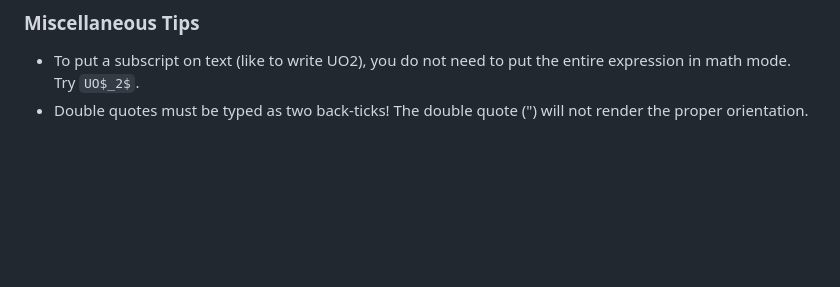
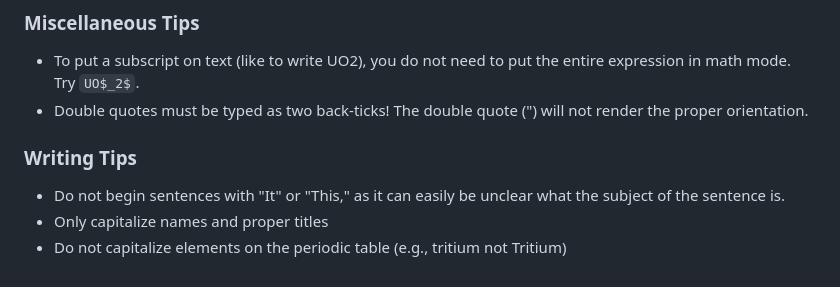
Before and after one commit to anovak-lab/group_resources, a Markdown page: tools/latex.md, the part around the change. GitHub-like rendering; blank space fills up the shorter version.

Commit message:
writing tipcs

```diff
--- a/tools/latex.md
+++ b/tools/latex.md
@@ -122,3 +122,9 @@ For journal articles, please include the DOI field. Any special characters in pe
 
 - To put a subscript on text (like to write UO2), you do not need to put the entire expression in math mode. Try `UO$_2$`.
 - Double quotes must be typed as two back-ticks! The double quote (") will not render the proper orientation.
+
+### Writing Tips
+
+- Do not begin sentences with "It" or "This," as it can easily be unclear what the subject of the sentence is.
+- Only capitalize names and proper titles
+- Do not capitalize elements on the periodic table (e.g., tritium not Tritium)
```
